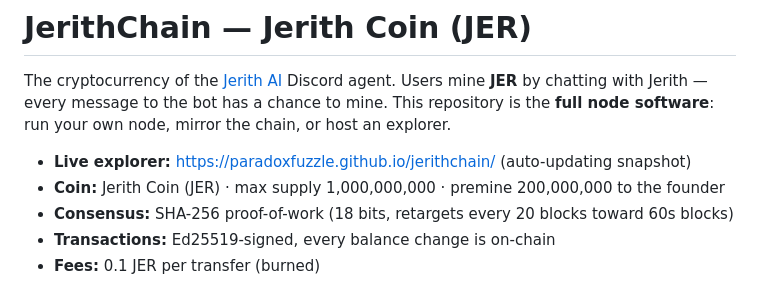
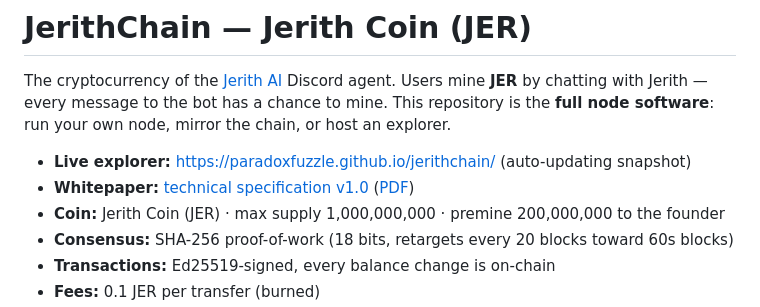
Before and after one commit to ParadoxFuzzle/jerithchain, a Markdown page: README.md, the part around the change. GitHub-like rendering.

Commit message:
README: link whitepaper

```diff
--- a/README.md
+++ b/README.md
@@ -6,6 +6,7 @@ chance to mine. This repository is the **full node software**: run your own
 node, mirror the chain, or host an explorer.
 
 - **Live explorer:** https://paradoxfuzzle.github.io/jerithchain/ (auto-updating snapshot)
+- **Whitepaper:** [technical specification v1.0](website/whitepaper.html) ([PDF](website/jerith-coin-whitepaper.pdf))
 - **Coin:** Jerith Coin (JER) · max supply 1,000,000,000 · premine 200,000,000 to the founder
 - **Consensus:** SHA-256 proof-of-work (18 bits, retargets every 20 blocks toward 60s blocks)
 - **Transactions:** Ed25519-signed, every balance change is on-chain
```
